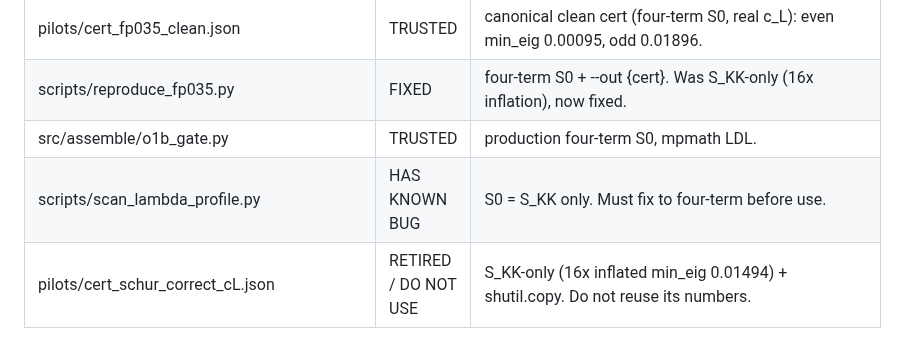
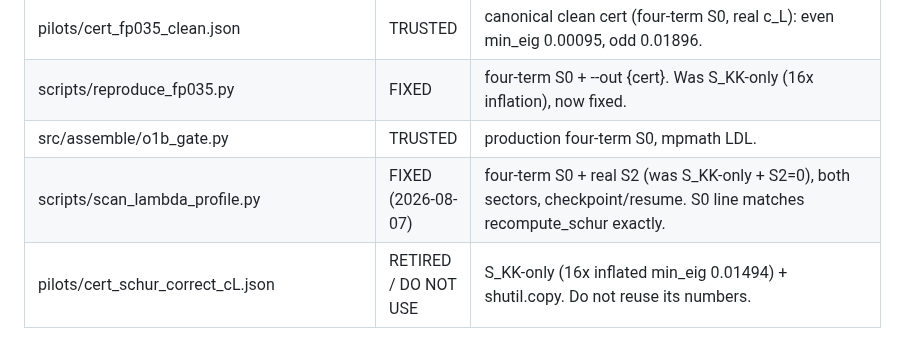
Before and after one commit to telleroutlook/weil-first-prime, a Markdown page: HANDOFF.md, the part around the change. Rendered like a GitHub page.

```diff
--- a/HANDOFF.md
+++ b/HANDOFF.md
@@ -27,7 +27,7 @@ regenerated because the old certificate has two process defects (§3).
 | pilots/cert_fp035_clean.json | TRUSTED | canonical clean cert (four-term S0, real c_L): even min_eig 0.00095, odd 0.01896. |
 | scripts/reproduce_fp035.py | FIXED | four-term S0 + --out {cert}. Was S_KK-only (16x inflation), now fixed. |
 | src/assemble/o1b_gate.py | TRUSTED | production four-term S0, mpmath LDL. |
-| scripts/scan_lambda_profile.py | HAS KNOWN BUG | S0 = S_KK only. Must fix to four-term before use. |
+| scripts/scan_lambda_profile.py | FIXED (2026-08-07) | four-term S0 + real S2 (was S_KK-only + S2=0), both sectors, checkpoint/resume. S0 line matches recompute_schur exactly. |
 | pilots/cert_schur_correct_cL.json | RETIRED / DO NOT USE | S_KK-only (16x inflated min_eig 0.01494) + shutil.copy. Do not reuse its numbers. |
 
 Most dangerous bug pattern: omitting a second-moment term (S_VV/S_VK/S_KV or S2)
```
Also changed, not shown: PLAN.md (+1 -1 lines).
